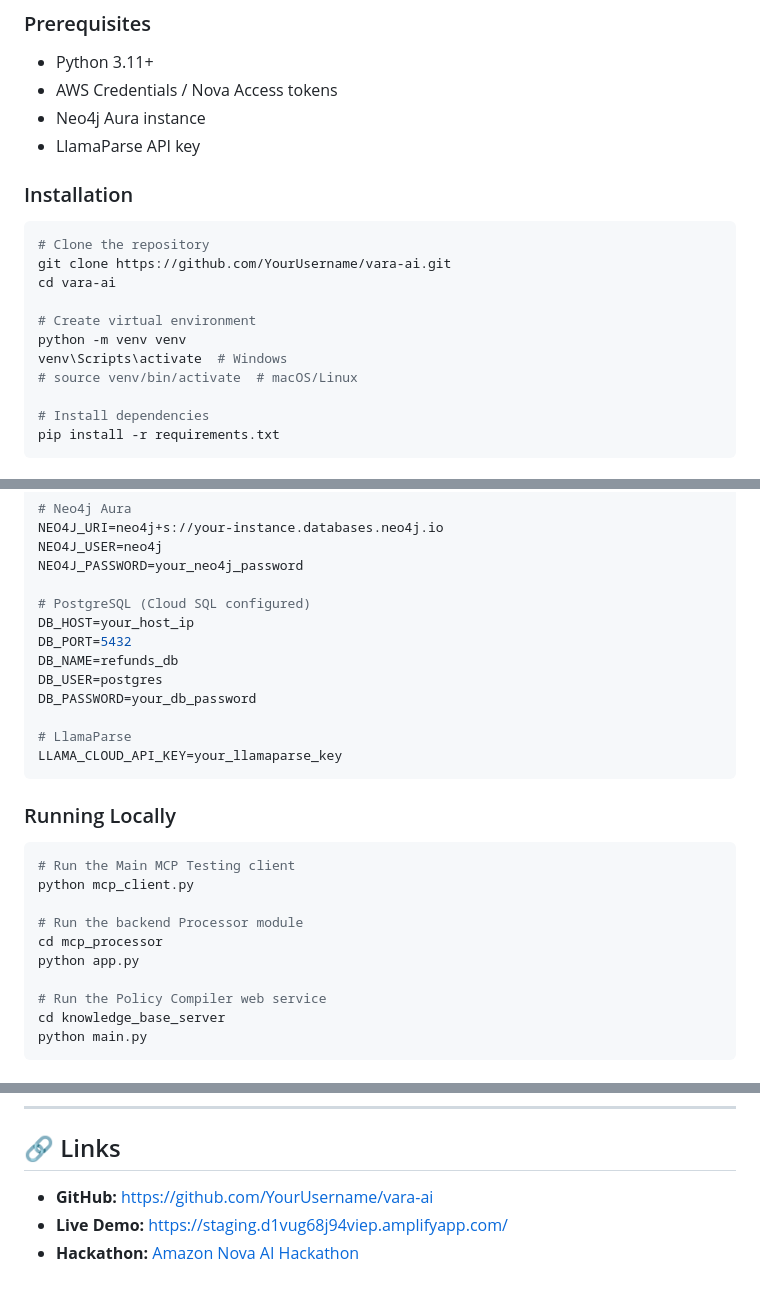
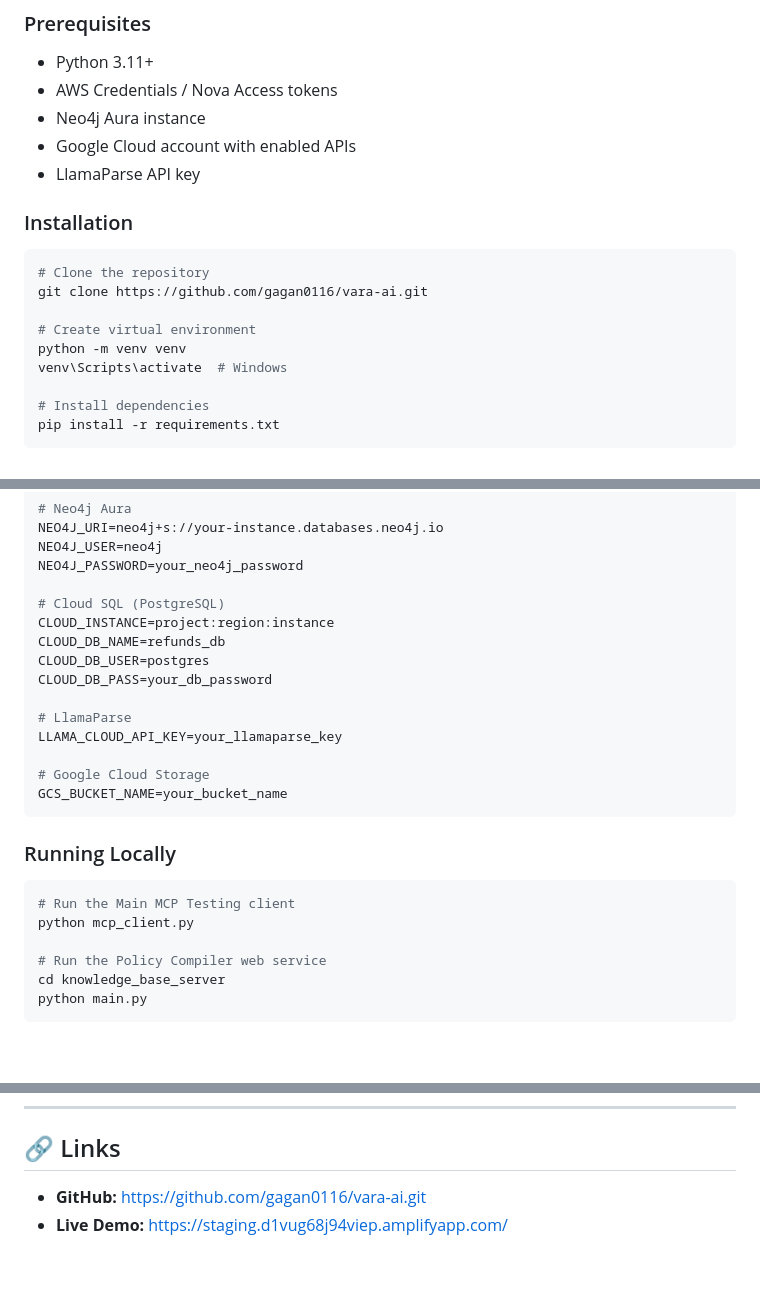
Before and after one commit to gagan0116/vara-ai, a Markdown page: README.md, 3 parts joined by grey strips. Drawn GitHub-style; blank space fills up the shorter version.

````diff
--- a/README.md
+++ b/README.md
@@ -305,19 +305,18 @@ VARA_AI_NOVA/
 - Python 3.11+
 - AWS Credentials / Nova Access tokens
 - Neo4j Aura instance
+- Google Cloud account with enabled APIs
 - LlamaParse API key
 
 ### Installation
 
 ```bash
 # Clone the repository
-git clone https://github.com/YourUsername/vara-ai.git
-cd vara-ai
+git clone https://github.com/gagan0116/vara-ai.git
 
 # Create virtual environment
 python -m venv venv
 venv\Scripts\activate  # Windows
-# source venv/bin/activate  # macOS/Linux
 
 # Install dependencies
 pip install -r requirements.txt
@@ -340,15 +339,17 @@ NEO4J_URI=neo4j+s://your-instance.databases.neo4j.io
 NEO4J_USER=neo4j
 NEO4J_PASSWORD=your_neo4j_password
 
-# PostgreSQL (Cloud SQL configured)
-DB_HOST=your_host_ip
-DB_PORT=5432
-DB_NAME=refunds_db
-DB_USER=postgres
-DB_PASSWORD=your_db_password
+# Cloud SQL (PostgreSQL)
+CLOUD_INSTANCE=project:region:instance
+CLOUD_DB_NAME=refunds_db
+CLOUD_DB_USER=postgres
+CLOUD_DB_PASS=your_db_password
 
 # LlamaParse
 LLAMA_CLOUD_API_KEY=your_llamaparse_key
+
+# Google Cloud Storage
+GCS_BUCKET_NAME=your_bucket_name
 ```
 
 ### Running Locally
@@ -356,10 +357,6 @@ LLAMA_CLOUD_API_KEY=your_llamaparse_key
 ```bash
 # Run the Main MCP Testing client
 python mcp_client.py
-
-# Run the backend Processor module
-cd mcp_processor
-python app.py
 
 # Run the Policy Compiler web service
 cd knowledge_base_server
@@ -379,6 +376,5 @@ python main.py
 
 ## 🔗 Links
 
-- **GitHub:** [https://github.com/YourUsername/vara-ai](https://github.com/YourUsername/vara-ai)
+- **GitHub:** [https://github.com/gagan0116/vara-ai.git](https://github.com/YourUsername/vara-ai)
 - **Live Demo:** [https://staging.d1vug68j94viep.amplifyapp.com/](https://staging.d1vug68j94viep.amplifyapp.com/)
-- **Hackathon:** [Amazon Nova AI Hackathon](#)
````
